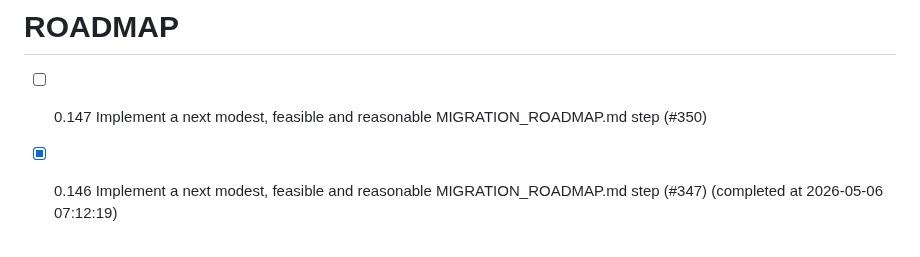
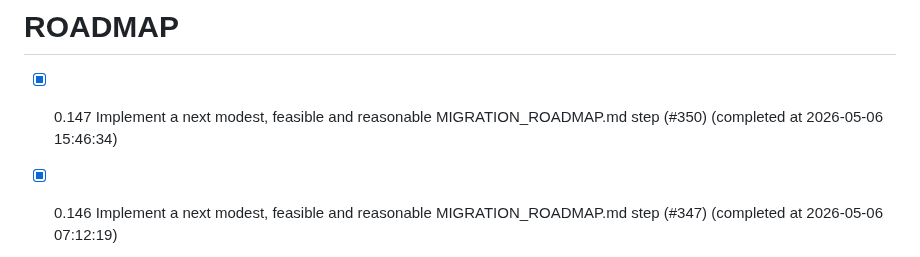
Before and after one commit to chatelao/web-focus-benf, a Markdown page: ROADMAP.md, the part around the change. Drawn GitHub-style.

Commit message:
Complete issue #350 in ROADMAP.md

```diff
--- a/ROADMAP.md
+++ b/ROADMAP.md
@@ -1,5 +1,5 @@
 # ROADMAP
-- [ ] 0.147 Implement a next modest, feasible and reasonable MIGRATION_ROADMAP.md step (#350)
+- [x] 0.147 Implement a next modest, feasible and reasonable MIGRATION_ROADMAP.md step (#350) (completed at 2026-05-06 15:46:34)
 - [x] 0.146 Implement a next modest, feasible and reasonable MIGRATION_ROADMAP.md step (#347) (completed at 2026-05-06 07:12:19)
 - [x] 0.145 Implement a next modest, feasible and reasonable MIGRATION_ROADMAP.md step (#345) (completed at 2026-05-06 06:57:53)
 - [x] 0.144 Implement a next modest, feasible and reasonable MIGRATION_ROADMAP.md step (#343) (completed at 2026-05-06 06:14:56)
```
